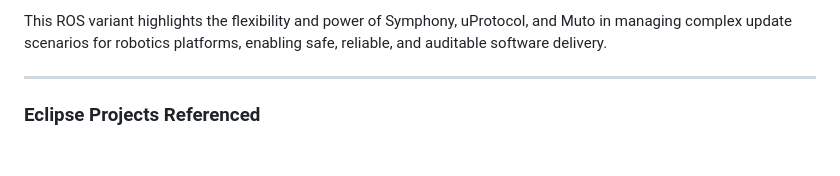
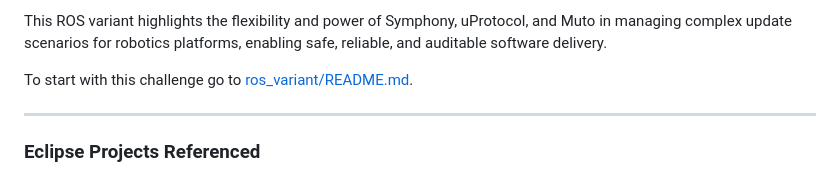
Before and after one commit to Eclipse-SDV-Hackathon-Chapter-Three/YTU-MINT, a Markdown page: README.md, the part around the change printed below. Drawn GitHub-style; blank space fills up the shorter version.

```diff
--- a/README.md
+++ b/README.md
@@ -60,6 +60,7 @@ This robotics (ROS) variant of the challenge focuses on orchestrating secure, sc
 This ROS variant highlights the flexibility and power of Symphony, uProtocol, and Muto in managing complex update scenarios for robotics platforms, enabling safe, reliable, and auditable software delivery.
 
 
+To start with this challenge go to [ros_variant/README.md](./ros_variant/README.md).
 
 
 ---
```
Also changed, not shown: other parts of README.md (+1 -1 lines), ros_variant/muto-quickstart.md (+2 -1 lines).
